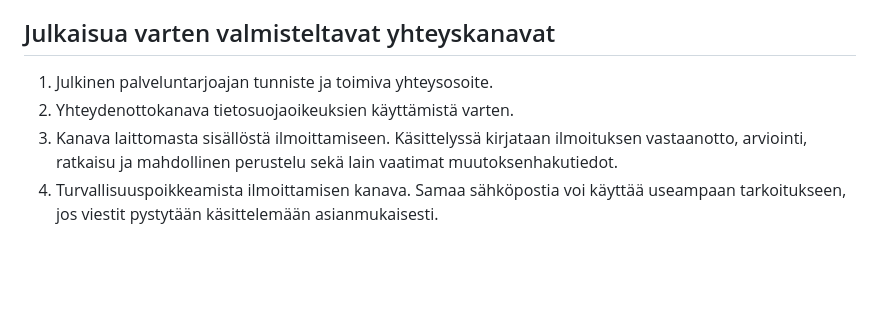
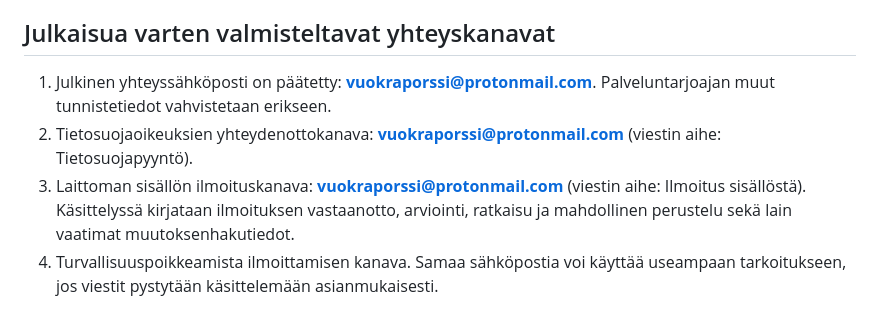
Before and after one commit to jouniatormanen-cmd/vuokraporssi, a Markdown page: lakiasiat/LAKIASIAT-JA-TIETOTURVA-TOIMINTAMALLI-2026-10-17.md, the part around the change. Rendered like a GitHub page; blank space fills up the shorter version.

Commit message:
Lisää Vuokrapörssin Proton Mail -yhteyssähköposti

```diff
--- a/lakiasiat/LAKIASIAT-JA-TIETOTURVA-TOIMINTAMALLI-2026-10-17.md
+++ b/lakiasiat/LAKIASIAT-JA-TIETOTURVA-TOIMINTAMALLI-2026-10-17.md
@@ -9,9 +9,9 @@ Päivitetty 17.10.2026. Sisäinen työohje; ei korvaa julkaistavia käyttöehtoj
 - Julkiseen käyttöön siirtyminen edellyttää jäljempänä kuvattujen avointen asioiden ratkaisua.
 
 ## Julkaisua varten valmisteltavat yhteyskanavat
-1. Julkinen palveluntarjoajan tunniste ja toimiva yhteysosoite.
-2. Yhteydenottokanava tietosuojaoikeuksien käyttämistä varten.
-3. Kanava laittomasta sisällöstä ilmoittamiseen. Käsittelyssä kirjataan ilmoituksen vastaanotto, arviointi, ratkaisu ja mahdollinen perustelu sekä lain vaatimat muutoksenhakutiedot.
+1. Julkinen yhteyssähköposti on päätetty: **vuokraporssi@protonmail.com**. Palveluntarjoajan muut tunnistetiedot vahvistetaan erikseen.
+2. Tietosuojaoikeuksien yhteydenottokanava: **vuokraporssi@protonmail.com** (viestin aihe: Tietosuojapyyntö).
+3. Laittoman sisällön ilmoituskanava: **vuokraporssi@protonmail.com** (viestin aihe: Ilmoitus sisällöstä). Käsittelyssä kirjataan ilmoituksen vastaanotto, arviointi, ratkaisu ja mahdollinen perustelu sekä lain vaatimat muutoksenhakutiedot.
 4. Turvallisuuspoikkeamista ilmoittamisen kanava. Samaa sähköpostia voi käyttää useampaan tarkoitukseen, jos viestit pystytään käsittelemään asianmukaisesti.
 
 ## Ilmoituksen julkaisu: käyttöliittymään toteutettava
```
